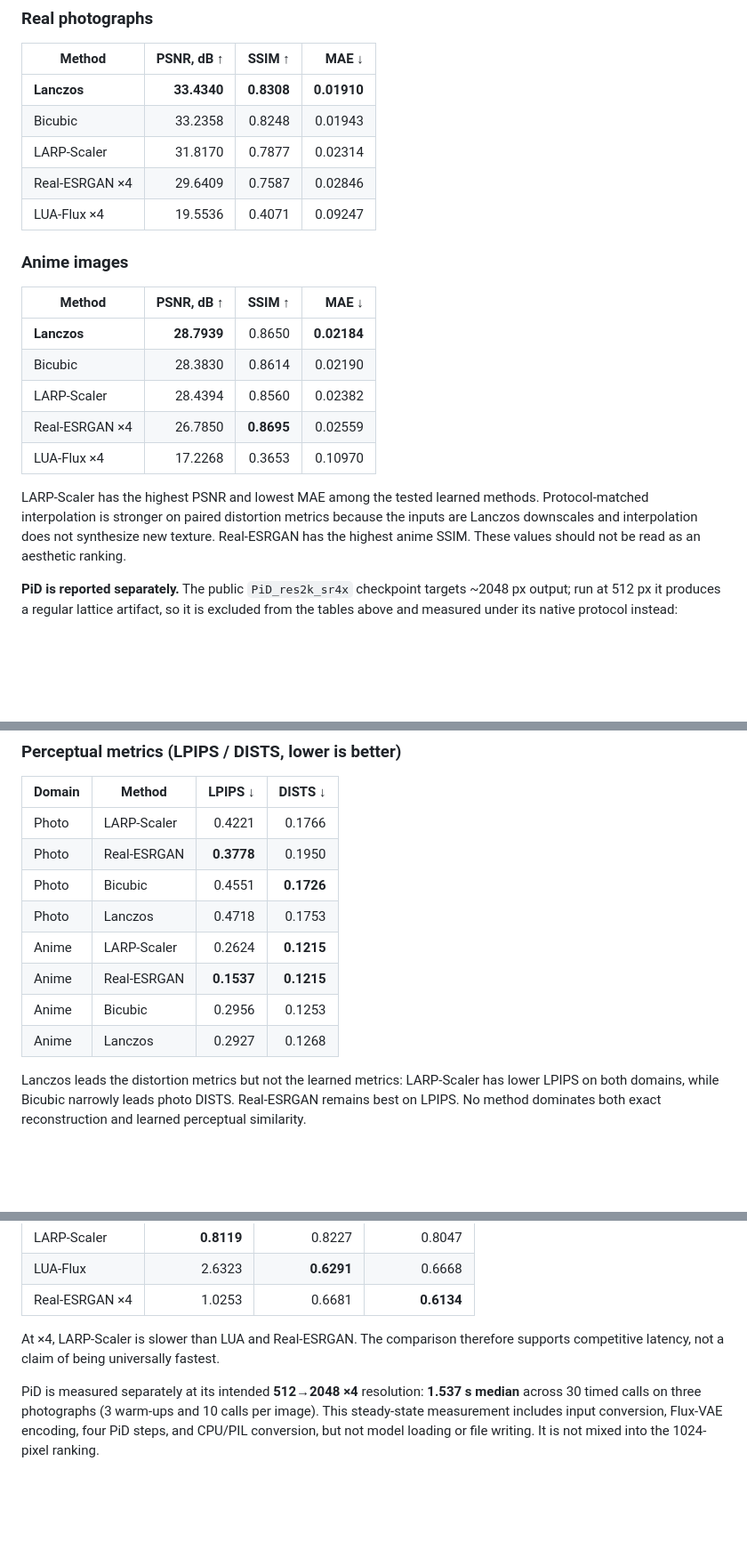
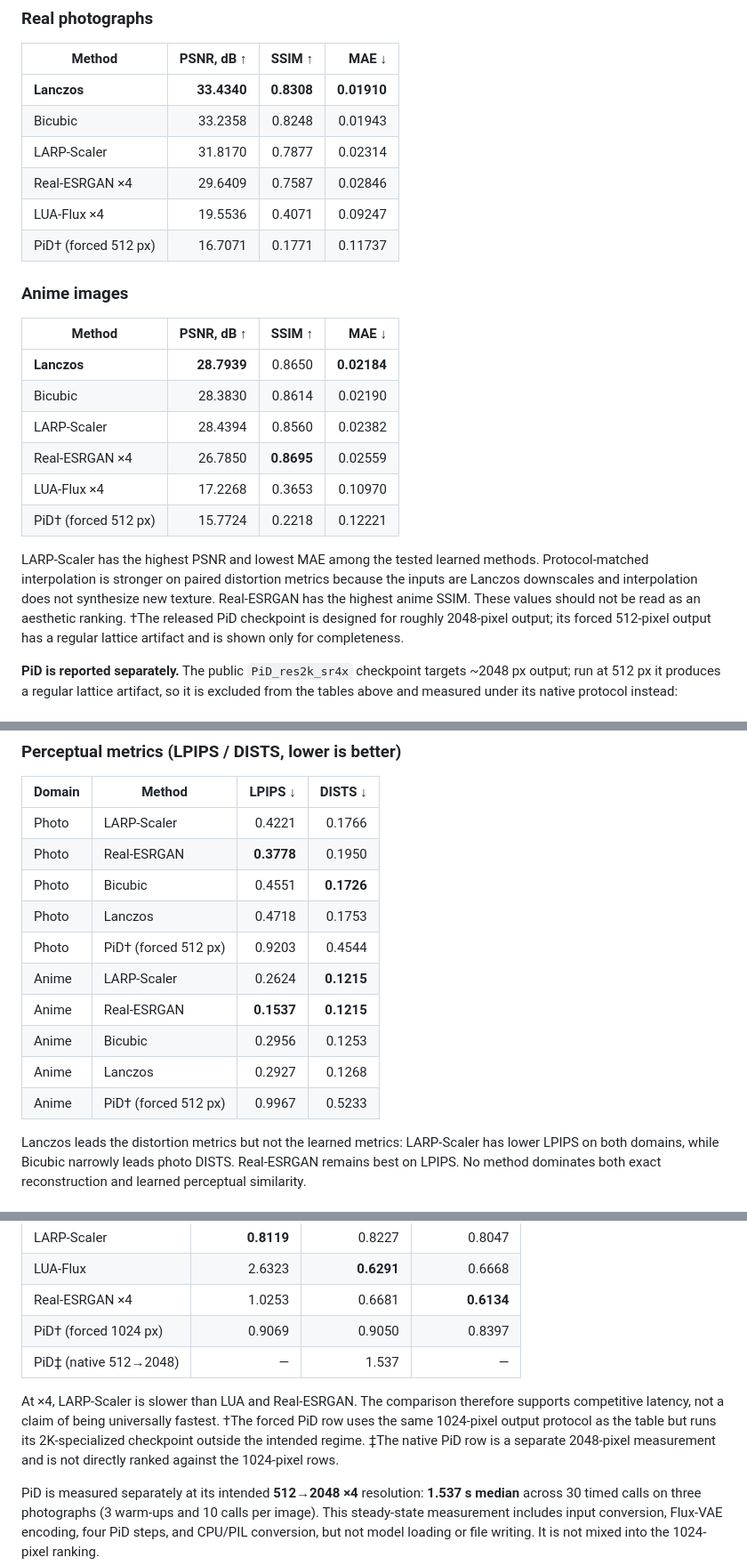
Before and after one commit to Vovanm88/LARP-Scaler, a Markdown page: README.md, 3 parts joined by grey strips. Shown at 89% size. Drawn GitHub-style; blank space fills up the shorter version.

Commit message:
docs: show PiD in README comparison tables

```diff
--- a/README.md
+++ b/README.md
@@ -194,6 +194,7 @@ are better; lower MAE is better.
 | LARP-Scaler | 31.8170 | 0.7877 | 0.02314 |
 | Real-ESRGAN ×4 | 29.6409 | 0.7587 | 0.02846 |
 | LUA-Flux ×4 | 19.5536 | 0.4071 | 0.09247 |
+| PiD† (forced 512 px) | 16.7071 | 0.1771 | 0.11737 |
 
 ### Anime images
 
@@ -204,12 +205,15 @@ are better; lower MAE is better.
 | LARP-Scaler | 28.4394 | 0.8560 | 0.02382 |
 | Real-ESRGAN ×4 | 26.7850 | **0.8695** | 0.02559 |
 | LUA-Flux ×4 | 17.2268 | 0.3653 | 0.10970 |
+| PiD† (forced 512 px) | 15.7724 | 0.2218 | 0.12221 |
 
 LARP-Scaler has the highest PSNR and lowest MAE among the tested learned
 methods. Protocol-matched interpolation is stronger on paired distortion
 metrics because the inputs are Lanczos downscales and interpolation does not
 synthesize new texture. Real-ESRGAN has the highest anime SSIM. These values
-should not be read as an aesthetic ranking.
+should not be read as an aesthetic ranking. †The released PiD checkpoint is
+designed for roughly 2048-pixel output; its forced 512-pixel output has a
+regular lattice artifact and is shown only for completeness.
 
 **PiD is reported separately.** The public `PiD_res2k_sr4x` checkpoint targets
 ~2048 px output; run at 512 px it produces a regular lattice artifact, so it is
@@ -239,10 +243,12 @@ LARP-Scaler and Real-ESRGAN on this strict paired metric.
 | Photo | Real-ESRGAN | **0.3778** | 0.1950 |
 | Photo | Bicubic | 0.4551 | **0.1726** |
 | Photo | Lanczos | 0.4718 | 0.1753 |
+| Photo | PiD† (forced 512 px) | 0.9203 | 0.4544 |
 | Anime | LARP-Scaler | 0.2624 | **0.1215** |
 | Anime | Real-ESRGAN | **0.1537** | **0.1215** |
 | Anime | Bicubic | 0.2956 | 0.1253 |
 | Anime | Lanczos | 0.2927 | 0.1268 |
+| Anime | PiD† (forced 512 px) | 0.9967 | 0.5233 |
 
 Lanczos leads the distortion metrics but not the learned metrics: LARP-Scaler
 has lower LPIPS on both domains, while Bicubic narrowly leads photo DISTS.
@@ -278,9 +284,14 @@ processing rather than GPU-only kernel time.
 | LARP-Scaler | **0.8119** | 0.8227 | 0.8047 |
 | LUA-Flux | 2.6323 | **0.6291** | 0.6668 |
 | Real-ESRGAN ×4 | 1.0253 | 0.6681 | **0.6134** |
+| PiD† (forced 1024 px) | 0.9069 | 0.9050 | 0.8397 |
+| PiD‡ (native 512→2048) | — | 1.537 | — |
 
 At ×4, LARP-Scaler is slower than LUA and Real-ESRGAN. The comparison therefore supports competitive latency, not a claim
-of being universally fastest.
+of being universally fastest. †The forced PiD row uses the same 1024-pixel
+output protocol as the table but runs its 2K-specialized checkpoint outside
+the intended regime. ‡The native PiD row is a separate 2048-pixel measurement
+and is not directly ranked against the 1024-pixel rows.
 
 PiD is measured separately at its intended **512→2048 ×4** resolution:
 **1.537 s median** across 30 timed calls on three photographs (3 warm-ups and
```
